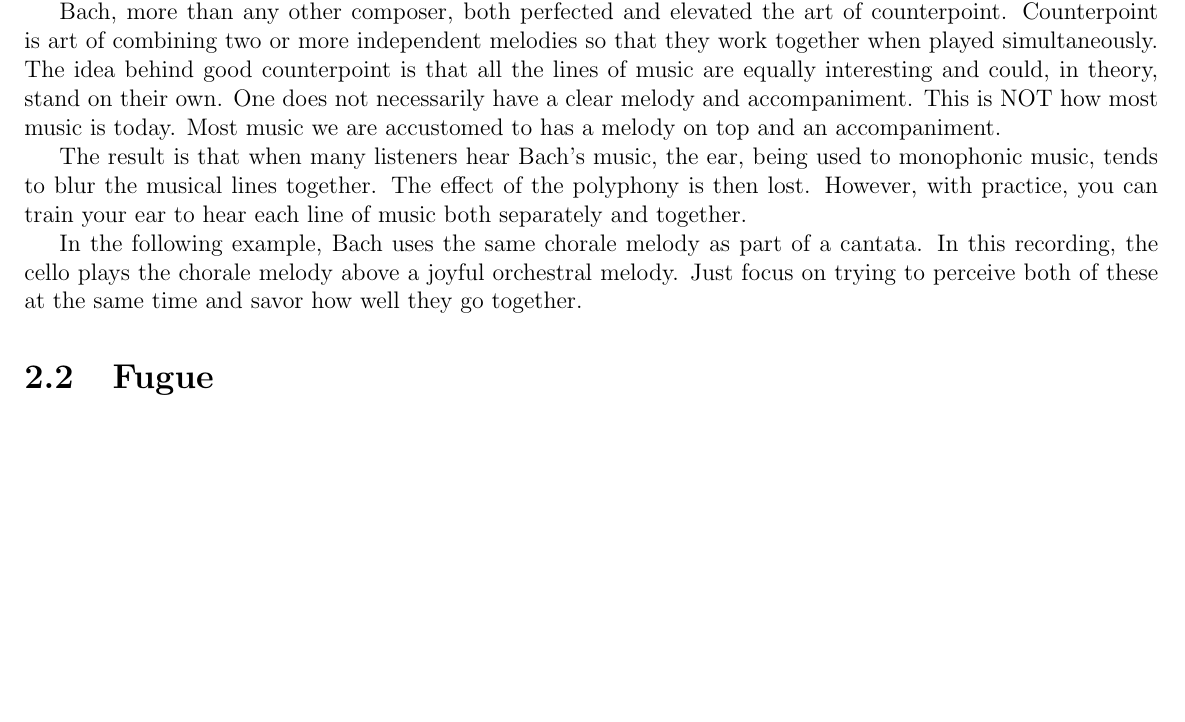
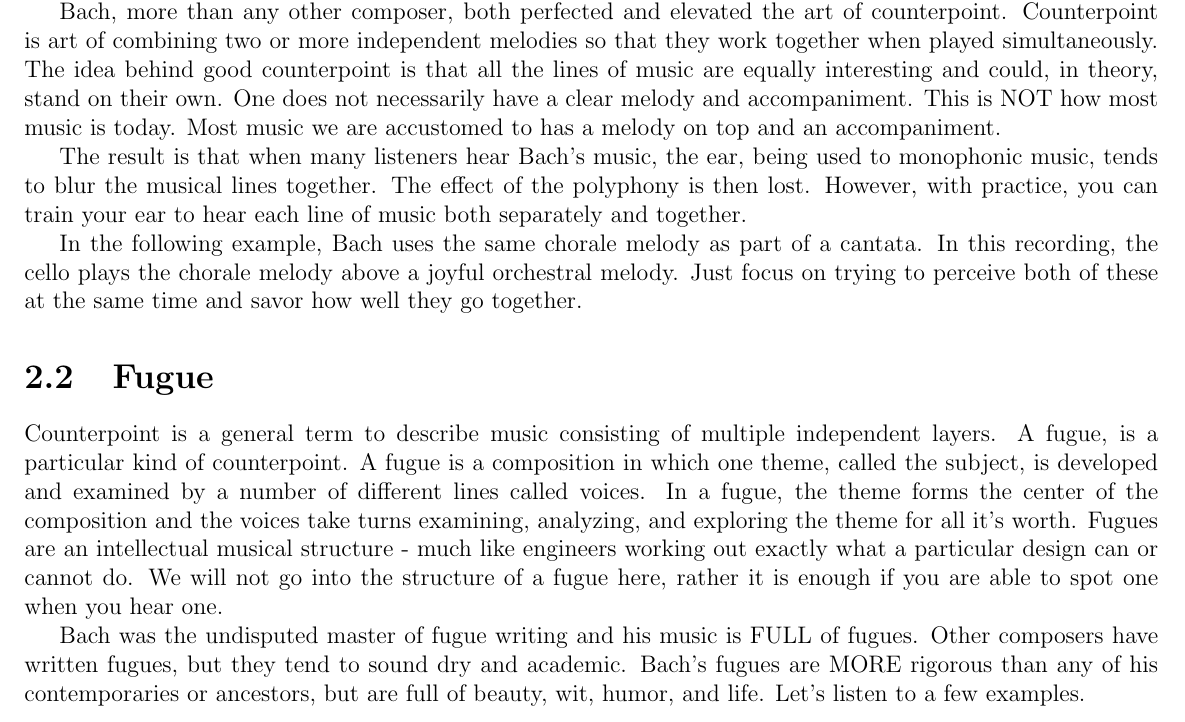
Before and after one commit to tony-albanese/listening_to_bach, a LaTeX book (book.tex, which reads chorales_and_counterpoint/chapter_chorales_and_counterpoint.tex): part of page 3 of 3, cut so that both start at the same text, the shorter picture padded with empty space. Compiled offline with pdfLaTeX.

Commit message:
Added section on fugue.

```diff
--- a/chorales_and_counterpoint/chapter_chorales_and_counterpoint.tex
+++ b/chorales_and_counterpoint/chapter_chorales_and_counterpoint.tex
@@ -19,3 +19,16 @@ In the following example, Bach uses the same chorale melody as part of a cantata
 %Example: Was Gott tut ... Yo-yo ma recording Simply Baroque II
 
 \section{Fugue}
+Counterpoint is a general term to describe music consisting of multiple independent layers. A fugue, is a particular kind of counterpoint. A fugue is a composition in which one theme, called the subject, is developed and examined by a number of different lines called voices. In a fugue, the theme forms the center of the composition and the voices take turns examining, analyzing, and exploring the theme for all it's worth. Fugues are an intellectual musical structure - much like engineers working out exactly what a particular design can or cannot do.  We will not go into the structure of a fugue here, rather it is enough if you are able to spot one when you hear one.
+
+
+%Example of a fugue.
+
+Bach was the undisputed master of fugue writing and his music is FULL of fugues. Other composers have written fugues, but they tend to sound dry and academic. Bach's fugues are MORE rigorous than any of his contemporaries or ancestors, but are full of beauty, wit, humor, and life. Let's listen to a few examples.
+
+%A flat major from WTC
+%Ehre sei dir Gott
+
+%Fugues in concertos.
+
+%Note on Art of Fugue and A Musical Offering
```
Also changed, not shown: book.pdf.
